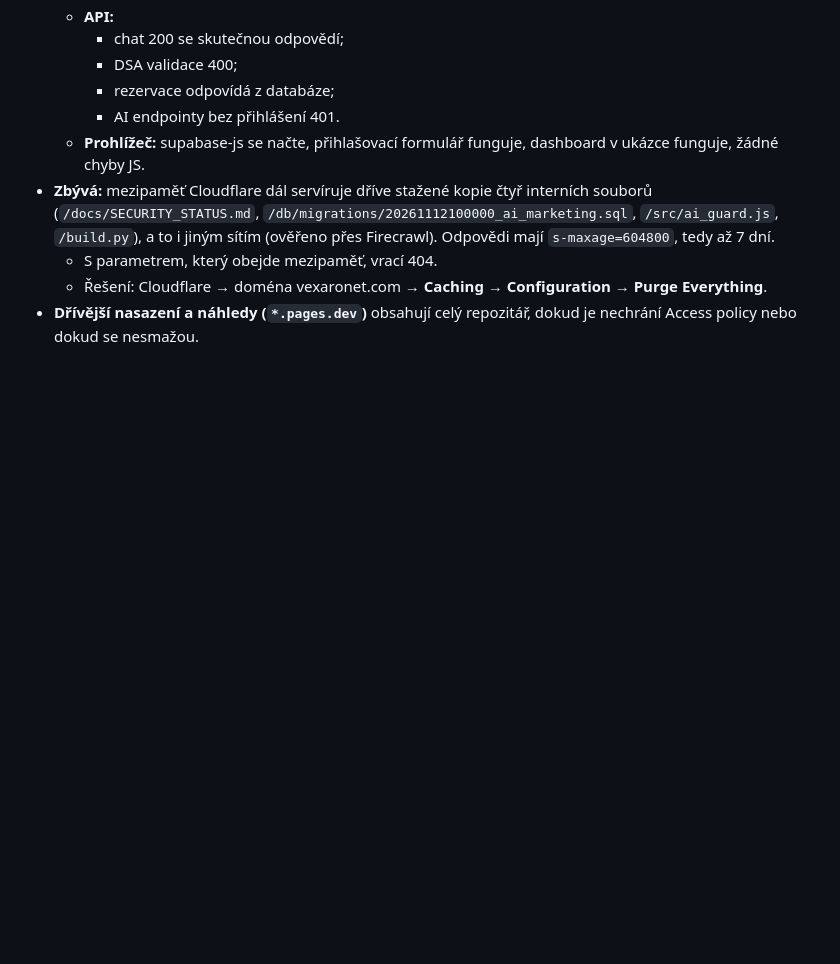
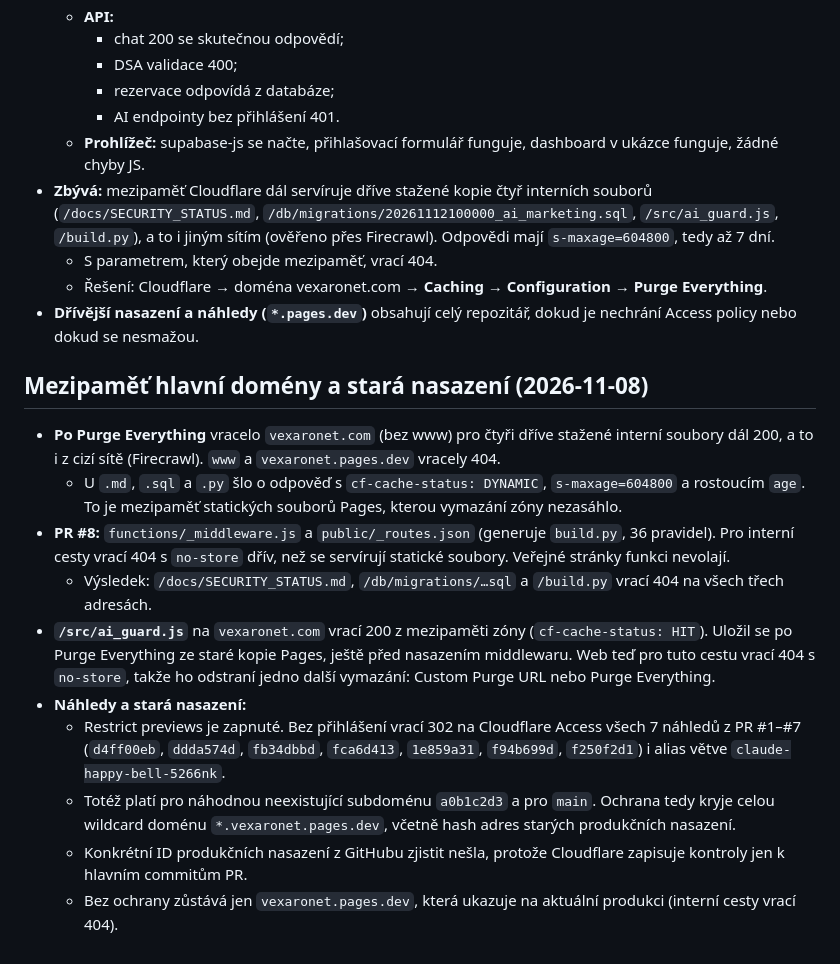
Before and after one commit to michal219/vexaronet, a Markdown page: docs/NASAZENI_VEREJNY_VYSTUP_A_KLIC.md, the part around the change. GitHub-like rendering; blank space fills up the shorter version.

Commit message:
Docs: mezipaměť hlavní domény, middleware a ochrana starých nasazení
Co-Authored-By: Claude Opus 5.5 <noreply@anthropic.com>
Claude-Session: https://claude.ai/code/session_01RQAtjHru4NMKK4PGTpRNir

```diff
--- a/docs/NASAZENI_VEREJNY_VYSTUP_A_KLIC.md
+++ b/docs/NASAZENI_VEREJNY_VYSTUP_A_KLIC.md
@@ -95,3 +95,15 @@ Stejné soubory jsou dostupné i na všech dosavadních nasazeních Cloudflare P
   - S parametrem, který obejde mezipaměť, vrací 404.
   - Řešení: Cloudflare → doména vexaronet.com → **Caching → Configuration → Purge Everything**.
 - **Dřívější nasazení a náhledy (`*.pages.dev`)** obsahují celý repozitář, dokud je nechrání Access policy nebo dokud se nesmažou.
+
+## Mezipaměť hlavní domény a stará nasazení (2026-11-08)
+- **Po Purge Everything** vracelo `vexaronet.com` (bez www) pro čtyři dříve stažené interní soubory dál 200, a to i z cizí sítě (Firecrawl). `www` a `vexaronet.pages.dev` vracely 404.
+  - U `.md`, `.sql` a `.py` šlo o odpověď s `cf-cache-status: DYNAMIC`, `s-maxage=604800` a rostoucím `age`. To je mezipaměť statických souborů Pages, kterou vymazání zóny nezasáhlo.
+- **PR #8:** `functions/_middleware.js` a `public/_routes.json` (generuje `build.py`, 36 pravidel). Pro interní cesty vrací 404 s `no-store` dřív, než se servírují statické soubory. Veřejné stránky funkci nevolají.
+  - Výsledek: `/docs/SECURITY_STATUS.md`, `/db/migrations/…sql` a `/build.py` vrací 404 na všech třech adresách.
+- **`/src/ai_guard.js`** na `vexaronet.com` vrací 200 z mezipaměti zóny (`cf-cache-status: HIT`). Uložil se po Purge Everything ze staré kopie Pages, ještě před nasazením middlewaru. Web teď pro tuto cestu vrací 404 s `no-store`, takže ho odstraní jedno další vymazání: Custom Purge URL nebo Purge Everything.
+- **Náhledy a stará nasazení:**
+  - Restrict previews je zapnuté. Bez přihlášení vrací 302 na Cloudflare Access všech 7 náhledů z PR #1–#7 (`d4ff00eb`, `ddda574d`, `fb34dbbd`, `fca6d413`, `1e859a31`, `f94b699d`, `f250f2d1`) i alias větve `claude-happy-bell-5266nk`.
+  - Totéž platí pro náhodnou neexistující subdoménu `a0b1c2d3` a pro `main`. Ochrana tedy kryje celou wildcard doménu `*.vexaronet.pages.dev`, včetně hash adres starých produkčních nasazení.
+  - Konkrétní ID produkčních nasazení z GitHubu zjistit nešla, protože Cloudflare zapisuje kontroly jen k hlavním commitům PR.
+  - Bez ochrany zůstává jen `vexaronet.pages.dev`, která ukazuje na aktuální produkci (interní cesty vrací 404).
```
